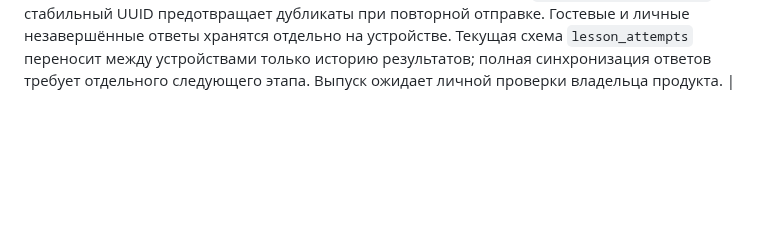
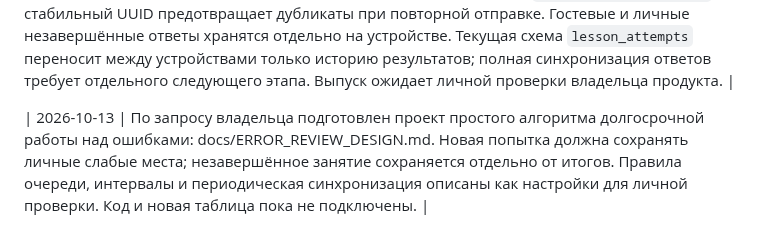
Before and after one commit to EsProfe/EsProfe, a Markdown page: docs/PROJECT_CODEX.md, the part around the change. Rendered like a GitHub page; blank space fills up the shorter version.

Commit message:
docs: propose persistent error review and lightweight lesson checkpoints

```diff
--- a/docs/PROJECT_CODEX.md
+++ b/docs/PROJECT_CODEX.md
@@ -115,3 +115,5 @@ Git-история и резервные ветки используются д
 
 
 | 2026-10-13 | На проверку подготовлено подключение Supabase для `/clase/`: отдельный модуль входа и истории завершённых попыток, публичный ключ браузера и RLS. Сохраняется результат первой попытки по всем заданиям с постоянным ID урока `football-adjectives-a1`; стабильный UUID предотвращает дубликаты при повторной отправке. Гостевые и личные незавершённые ответы хранятся отдельно на устройстве. Текущая схема `lesson_attempts` переносит между устройствами только историю результатов; полная синхронизация ответов требует отдельного следующего этапа. Выпуск ожидает личной проверки владельца продукта. |
+
+| 2026-10-13 | По запросу владельца подготовлен проект простого алгоритма долгосрочной работы над ошибками: docs/ERROR_REVIEW_DESIGN.md. Новая попытка должна сохранять личные слабые места; незавершённое занятие сохраняется отдельно от итогов. Правила очереди, интервалы и периодическая синхронизация описаны как настройки для личной проверки. Код и новая таблица пока не подключены. |
```
Also changed, not shown: docs/ERROR_REVIEW_DESIGN.md (added, +59 -0 lines).
